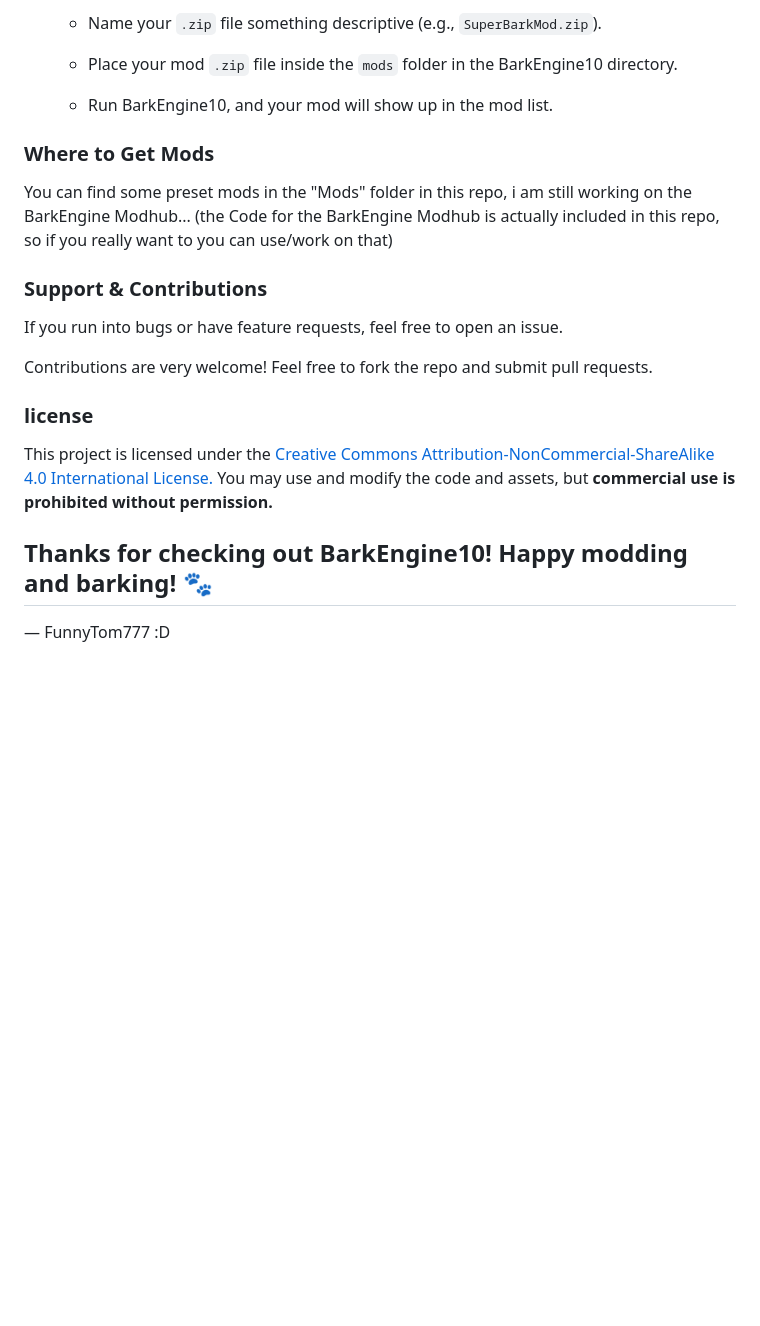
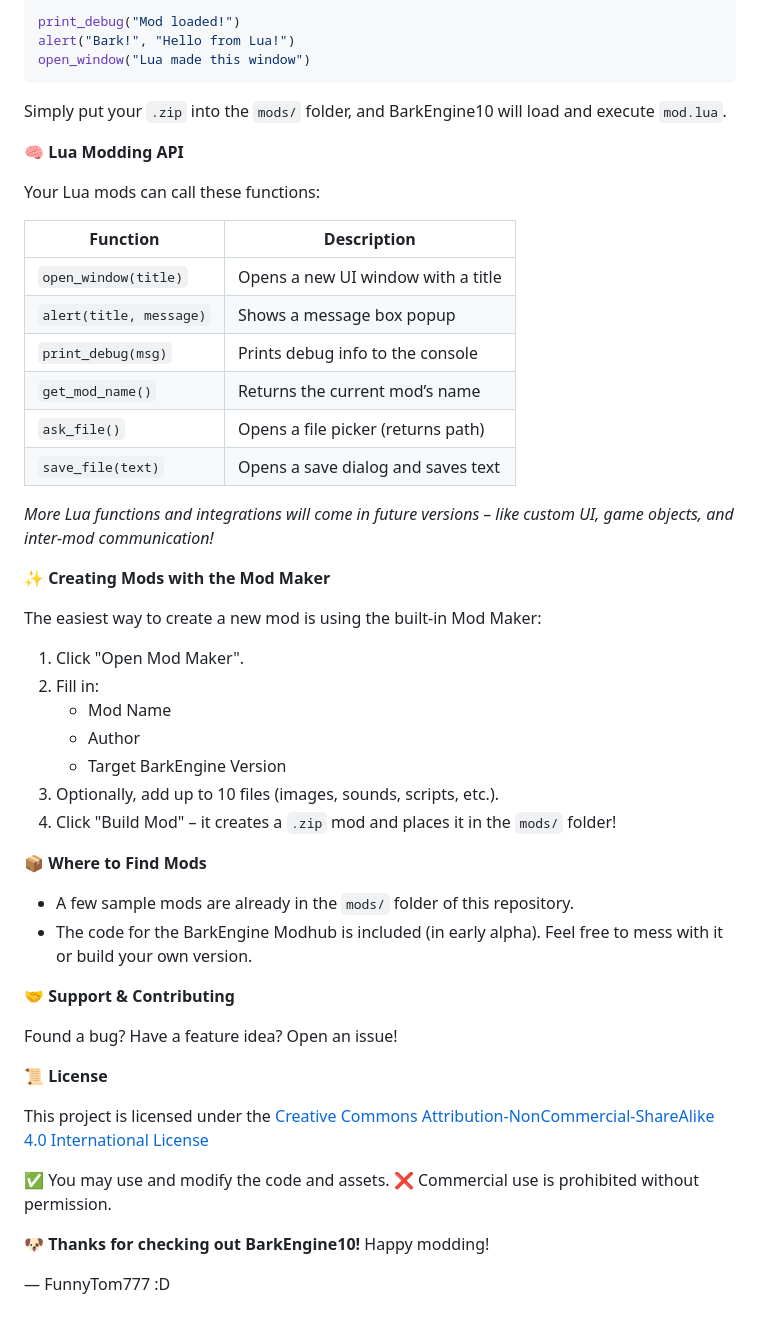
Before and after one commit to FunnyTom777/BarkEngine10, a Markdown page: README.md, the part around one of its changes. GitHub-like rendering; blank space fills up the shorter version.

````diff
--- a/README.md
+++ b/README.md
@@ -70,24 +64,56 @@ You have two ways to create mods for BarkEngine10:
 
-    *   Name your `.zip` file something descriptive (e.g., `SuperBarkMod.zip`).
+```lua
+print_debug("Mod loaded!")
+alert("Bark!", "Hello from Lua!")
+open_window("Lua made this window")
+```
 
-    *   Place your mod `.zip` file inside the `mods` folder in the BarkEngine10 directory.
+Simply put your `.zip` into the `mods/` folder, and BarkEngine10 will load and execute `mod.lua`.
 
-    *   Run BarkEngine10, and your mod will show up in the mod list.
+🧠 **Lua Modding API**
 
-### Where to Get Mods
+Your Lua mods can call these functions:
 
-You can find some preset mods in the "Mods" folder in this repo, i am still working on the BarkEngine Modhub... (the Code for the BarkEngine Modhub is actually included in this repo, so if you really want to you can use/work on that)
+| Function          | Description                               |
+|-------------------|-------------------------------------------|
+| `open_window(title)` | Opens a new UI window with a title         |
+| `alert(title, message)` | Shows a message box popup                |
+| `print_debug(msg)`   | Prints debug info to the console          |
+| `get_mod_name()`    | Returns the current mod’s name            |
+| `ask_file()`       | Opens a file picker (returns path)        |
+| `save_file(text)`  | Opens a save dialog and saves text         |
 
-### Support & Contributions
+*More Lua functions and integrations will come in future versions – like custom UI, game objects, and inter-mod communication!*
 
-If you run into bugs or have feature requests, feel free to open an issue.
+✨ **Creating Mods with the Mod Maker**
 
-Contributions are very welcome! Feel free to fork the repo and submit pull requests.
+The easiest way to create a new mod is using the built-in Mod Maker:
 
-### license
-This project is licensed under the [Creative Commons Attribution-NonCommercial-ShareAlike 4.0 International License.](https://creativecommons.org/licenses/by-nc-sa/4.0/)
-You may use and modify the code and assets, but **commercial use is prohibited without permission.**
+1.  Click "Open Mod Maker".
+2.  Fill in:
+    *   Mod Name
+    *   Author
+    *   Target BarkEngine Version
+3.  Optionally, add up to 10 files (images, sounds, scripts, etc.).
+4.  Click "Build Mod" – it creates a `.zip` mod and places it in the `mods/` folder!
 
+📦 **Where to Find Mods**
 
-## Thanks for checking out BarkEngine10! Happy modding and barking! 🐾
+*   A few sample mods are already in the `mods/` folder of this repository.
+*   The code for the BarkEngine Modhub is included (in early alpha). Feel free to mess with it or build your own version.
+
+🤝 **Support & Contributing**
+
+Found a bug? Have a feature idea? Open an issue!
+
+📜 **License**
+
+This project is licensed under the
+[Creative Commons Attribution-NonCommercial-ShareAlike 4.0 International License](https://creativecommons.org/licenses/by-nc-sa/4.0/)
+
+✅ You may use and modify the code and assets.
+❌ Commercial use is prohibited without permission.
+
+🐶 **Thanks for checking out BarkEngine10!** Happy modding!
+
 — FunnyTom777 :D
````
Also changed, not shown: other parts of README.md (+31 -37 lines).
